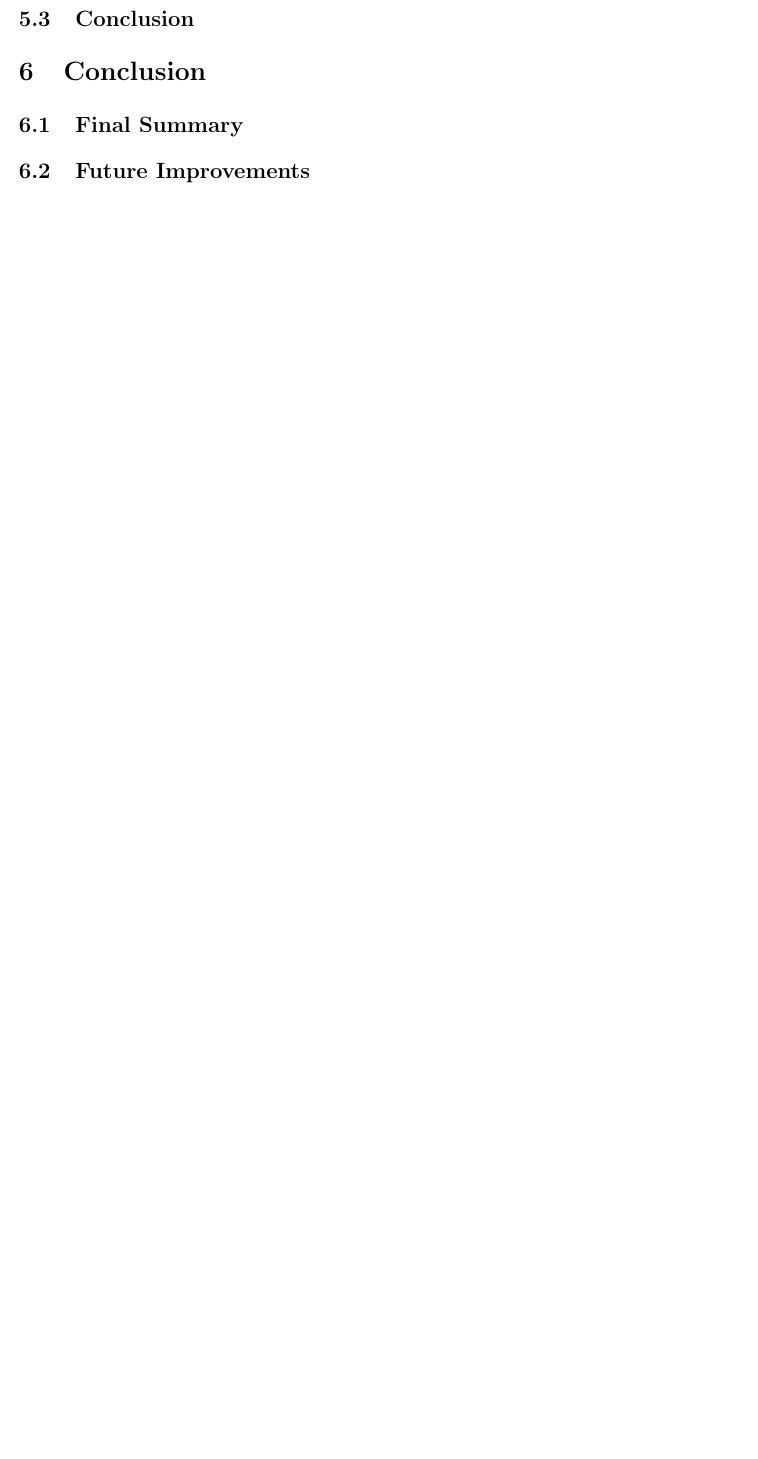
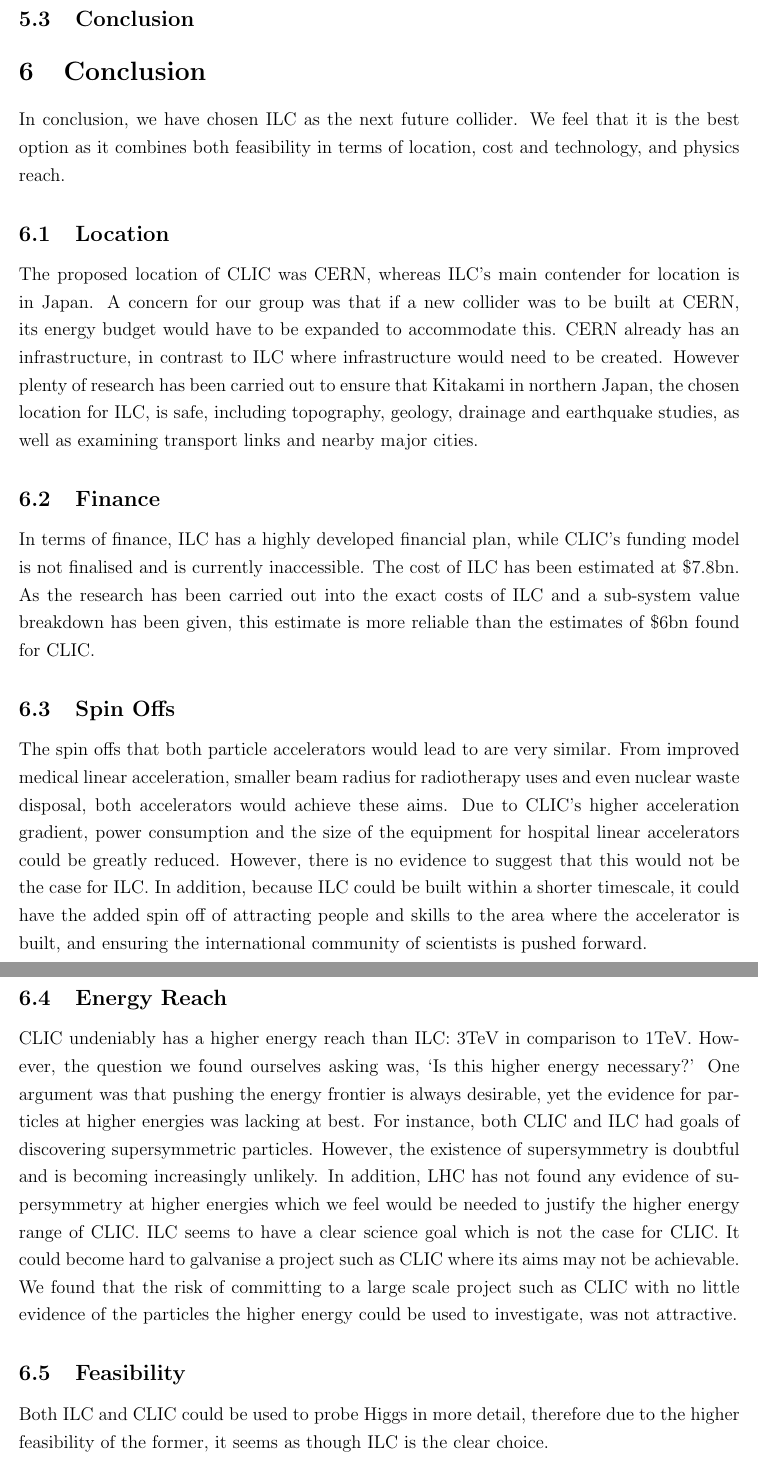
Before and after one commit to avsmithy/particle-accelerators, a LaTeX document (Report.tex, which reads sections/Conclusion.tex): part of page 51 of 59 before the commit and two parts of pages 51 and 52 of 60 after it, the two joined at a grey line, cut so that both start at the same text, the shorter picture padded with empty space. Compiled offline with pdfLaTeX.

Commit message:
Conclusion Section

```diff
--- a/Report.tex
+++ b/Report.tex
@@ -109,18 +109,13 @@
 
      \begin{subsection}{Conclusion}
-         \input{sections/CompareConc.tex}
+         \input{sections/CompareConc}
      \end{subsection}
 
  \end{section}
 
  \begin{section}{Conclusion}
 
-     \begin{subsection}{Final Summary}
-         \input{sections/ConcSummary.tex}
-     \end{subsection}
-     \begin{subsection}{Future Improvements}
-         \input{sections/ConcFuture.tex}
-     \end{subsection}
+     \input{sections/Conclusion}
 
  \end{section}
 
--- /dev/null
+++ b/sections/Conclusion.tex
@@ -0,0 +1,23 @@
+In conclusion, we have chosen ILC as the next future collider. We feel that it is the best option as it combines both feasibility in terms of location, cost and technology, and physics reach.
+
+\subsection{Location}
+
+The proposed location of CLIC was CERN, whereas ILC’s main contender for location is in Japan. A concern for our group was that if a new collider was to be built at CERN, its energy budget would have to be expanded to accommodate this. CERN already has an infrastructure, in contrast to ILC where infrastructure would need to be created. However plenty of research has been carried out to ensure that Kitakami in northern Japan, the chosen location for ILC, is safe, including topography, geology, drainage and earthquake studies, as well as examining transport links and nearby major cities.
+
+\subsection{Finance}
+
+In terms of finance, ILC has a highly developed financial plan, while CLIC’s funding model is not finalised and is currently inaccessible. The cost of ILC has been estimated at \$7.8bn. As the research has been carried out into the exact costs of ILC and a sub-system value breakdown has been given, this estimate is more reliable than the estimates of \$6bn found for CLIC.
+
+\subsection{Spin Offs}
+
+The spin offs that both particle accelerators would lead to are very similar. From improved medical linear acceleration, smaller beam radius for radiotherapy uses and even nuclear waste disposal, both accelerators would achieve these aims. Due to CLIC’s higher acceleration gradient, power consumption and the size of the equipment for hospital linear accelerators could be greatly reduced. However, there is no evidence to suggest that this would not be the case for ILC. In addition, because ILC could be built within a shorter timescale, it could have the added spin off of attracting people and skills to the area where the accelerator is built, and ensuring the international community of scientists is pushed forward.
+
+\subsection{Energy Reach}
+
+CLIC undeniably has a higher energy reach than ILC: 3TeV in comparison to 1TeV. However, the question we found ourselves asking was, ‘Is this higher energy necessary?’  One argument was that pushing the energy frontier is always desirable, yet the evidence for particles at higher energies was lacking at best. For instance, both CLIC and ILC had goals of discovering supersymmetric particles. However, the existence of supersymmetry is doubtful and is becoming increasingly unlikely. In addition, LHC has not found any evidence of supersymmetry at higher energies which we feel would be needed to justify the higher energy range of CLIC. ILC seems to have a clear science goal which is not the case for CLIC. It could become hard to galvanise a project such as CLIC where its aims may not be achievable. We found that the risk of committing to a large scale project such as CLIC with no little evidence of the particles the higher energy could be used to investigate, was not attractive.
+
+\subsection{Feasibility}
+
+Both ILC and CLIC could be used to probe Higgs in more detail, therefore due to the higher feasibility of the former, it seems as though ILC is the clear choice.
+
+The LCC is currently focusing on possible construction for ILC, in comparison to the focus on research for CLIC. Therefore in the international physics community ILC is already seen as closer to construction, and more feasible than CLIC. CLIC still needs the technology for its two beam linear accelerators and low beam emittance to progress before construction can occur, although these are in their final stages of development. Instead of waiting for the technology and high acceleration gradient to be developed for CLIC, we have decided to carry on the momentum of the LHC’s Higgs discovery and keep the next generation of physicists excited by building ILC. With the cleaner collisions of a lepton collider in comparison to LHC, the Higgs can be probed sooner rather than later by deciding on ILC, which will galvanise current interest in the Higgs boson in the scientific community and in the press.
```
Also changed, not shown: sections/ConcFuture.tex (deleted), sections/ConcSummary.tex (deleted), Report.tex (26 more changed lines).
